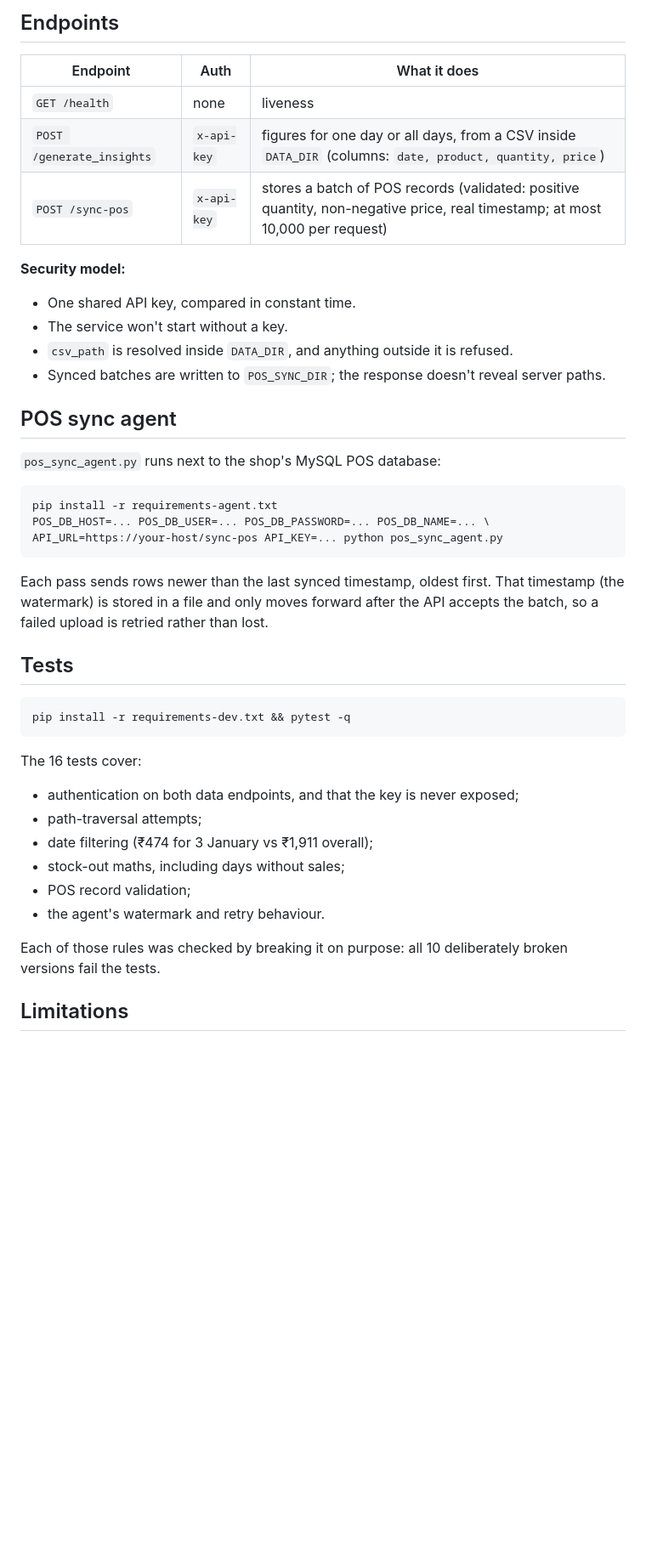
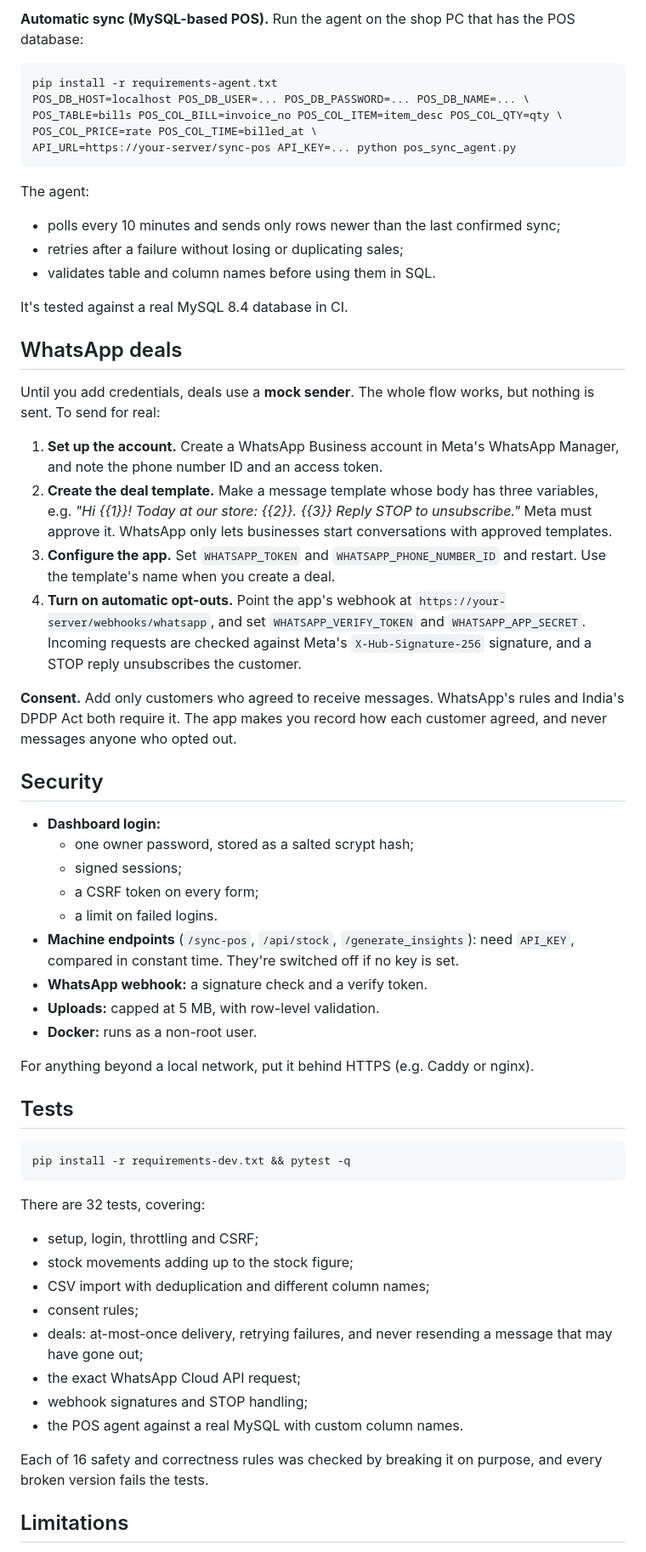
Before and after one commit to Pranshurs/retail-insights-mvp, a Markdown page: README.md, the part around one of its changes. Shown at 85% size. Rendered like a GitHub page; blank space fills up the shorter version.

Commit message:
README: the store manager, how to connect a POS and WhatsApp, security, limits

````diff
--- a/README.md
+++ b/README.md
@@ -59,31 +50,56 @@ The container runs as a non-root user.
 
-## Endpoints
-
-| Endpoint | Auth | What it does |
-|---|---|---|
-| `GET /health` | none | liveness |
-| `POST /generate_insights` | `x-api-key` | figures for one day or all days, from a CSV inside `DATA_DIR` (columns: `date, product, quantity, price`) |
-| `POST /sync-pos` | `x-api-key` | stores a batch of POS records (validated: positive quantity, non-negative price, real timestamp; at most 10,000 per request) |
-
-**Security model:**
-- One shared API key, compared in constant time.
-- The service won't start without a key.
-- `csv_path` is resolved inside `DATA_DIR`, and anything outside it is refused.
-- Synced batches are written to `POS_SYNC_DIR`; the response doesn't reveal server paths.
-
-## POS sync agent
-
-`pos_sync_agent.py` runs next to the shop's MySQL POS database:
+**Automatic sync (MySQL-based POS).** Run the agent on the shop PC that has the POS
+database:
 
 ```bash
 pip install -r requirements-agent.txt
-POS_DB_HOST=... POS_DB_USER=... POS_DB_PASSWORD=... POS_DB_NAME=... \
-API_URL=https://your-host/sync-pos API_KEY=... python pos_sync_agent.py
+POS_DB_HOST=localhost POS_DB_USER=... POS_DB_PASSWORD=... POS_DB_NAME=... \
+POS_TABLE=bills POS_COL_BILL=invoice_no POS_COL_ITEM=item_desc POS_COL_QTY=qty \
+POS_COL_PRICE=rate POS_COL_TIME=billed_at \
+API_URL=https://your-server/sync-pos API_KEY=... python pos_sync_agent.py
 ```
 
-Each pass sends rows newer than the last synced timestamp, oldest first. That timestamp
-(the watermark) is stored in a file and only moves forward after the API accepts the
-batch, so a failed upload is retried rather than lost.
+The agent:
+- polls every 10 minutes and sends only rows newer than the last confirmed sync;
+- retries after a failure without losing or duplicating sales;
+- validates table and column names before using them in SQL.
+
+It's tested against a real MySQL 8.4 database in CI.
+
+## WhatsApp deals
+
+Until you add credentials, deals use a **mock sender**. The whole flow works, but nothing
+is sent. To send for real:
+1. **Set up the account.** Create a WhatsApp Business account in Meta's WhatsApp Manager,
+   and note the phone number ID and an access token.
+2. **Create the deal template.** Make a message template whose body has three variables,
+   e.g. *"Hi {{1}}! Today at our store: {{2}}. {{3}} Reply STOP to unsubscribe."* Meta must
+   approve it. WhatsApp only lets businesses start conversations with approved templates.
+3. **Configure the app.** Set `WHATSAPP_TOKEN` and `WHATSAPP_PHONE_NUMBER_ID` and restart.
+   Use the template's name when you create a deal.
+4. **Turn on automatic opt-outs.** Point the app's webhook at `https://your-server/webhooks/whatsapp`,
+   and set `WHATSAPP_VERIFY_TOKEN` and `WHATSAPP_APP_SECRET`. Incoming requests are checked
+   against Meta's `X-Hub-Signature-256` signature, and a STOP reply unsubscribes the
+   customer.
+
+**Consent.** Add only customers who agreed to receive messages. WhatsApp's rules and
+India's DPDP Act both require it. The app makes you record how each customer agreed, and
+never messages anyone who opted out.
+
+## Security
+
+- **Dashboard login:**
+  - one owner password, stored as a salted scrypt hash;
+  - signed sessions;
+  - a CSRF token on every form;
+  - a limit on failed logins.
+- **Machine endpoints** (`/sync-pos`, `/api/stock`, `/generate_insights`): need
+  `API_KEY`, compared in constant time. They're switched off if no key is set.
+- **WhatsApp webhook:** a signature check and a verify token.
+- **Uploads:** capped at 5 MB, with row-level validation.
+- **Docker:** runs as a non-root user.
+
+For anything beyond a local network, put it behind HTTPS (e.g. Caddy or nginx).
 
 ## Tests
 
@@ -91,16 +107,19 @@ batch, so a failed upload is retried rather than lost.
 pip install -r requirements-dev.txt && pytest -q
 ```
 
-The 16 tests cover:
-- authentication on both data endpoints, and that the key is never exposed;
-- path-traversal attempts;
-- date filtering (₹474 for 3 January vs ₹1,911 overall);
-- stock-out maths, including days without sales;
-- POS record validation;
-- the agent's watermark and retry behaviour.
+There are 32 tests, covering:
+- setup, login, throttling and CSRF;
+- stock movements adding up to the stock figure;
+- CSV import with deduplication and different column names;
+- consent rules;
+- deals: at-most-once delivery, retrying failures, and never resending a message that may
+  have gone out;
+- the exact WhatsApp Cloud API request;
+- webhook signatures and STOP handling;
+- the POS agent against a real MySQL with custom column names.
 
-Each of those rules was checked by breaking it on purpose: all 10 deliberately broken
-versions fail the tests.
+Each of 16 safety and correctness rules was checked by breaking it on purpose, and every
+broken version fails the tests.
 
 ## Limitations
 
````
Also changed, not shown: other parts of README.md (+41 -46 lines).
